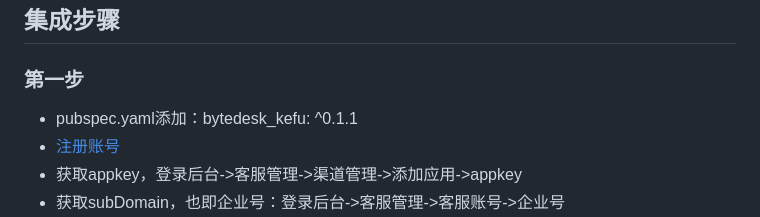
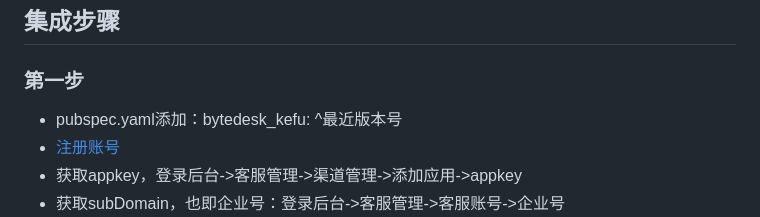
Before and after one commit to Bytedesk/bytedesk-flutter, a Markdown page: README.md, the part around the change. Drawn GitHub-style.

```diff
--- a/README.md
+++ b/README.md
@@ -22,7 +22,7 @@
 
 ### 第一步
 
-- pubspec.yaml添加：bytedesk_kefu: ^0.1.1
+- pubspec.yaml添加：bytedesk_kefu: ^最近版本号
 - [注册账号](https://www.bytedesk.com/antv/user/login)
 - 获取appkey，登录后台->客服管理->渠道管理->添加应用->appkey
 - 获取subDomain，也即企业号：登录后台->客服管理->客服账号->企业号
```
Also changed, not shown: bytedesk_demo/README.md (+5 -2 lines), bytedesk_demo/setting.jpeg (added), 5 other files.
